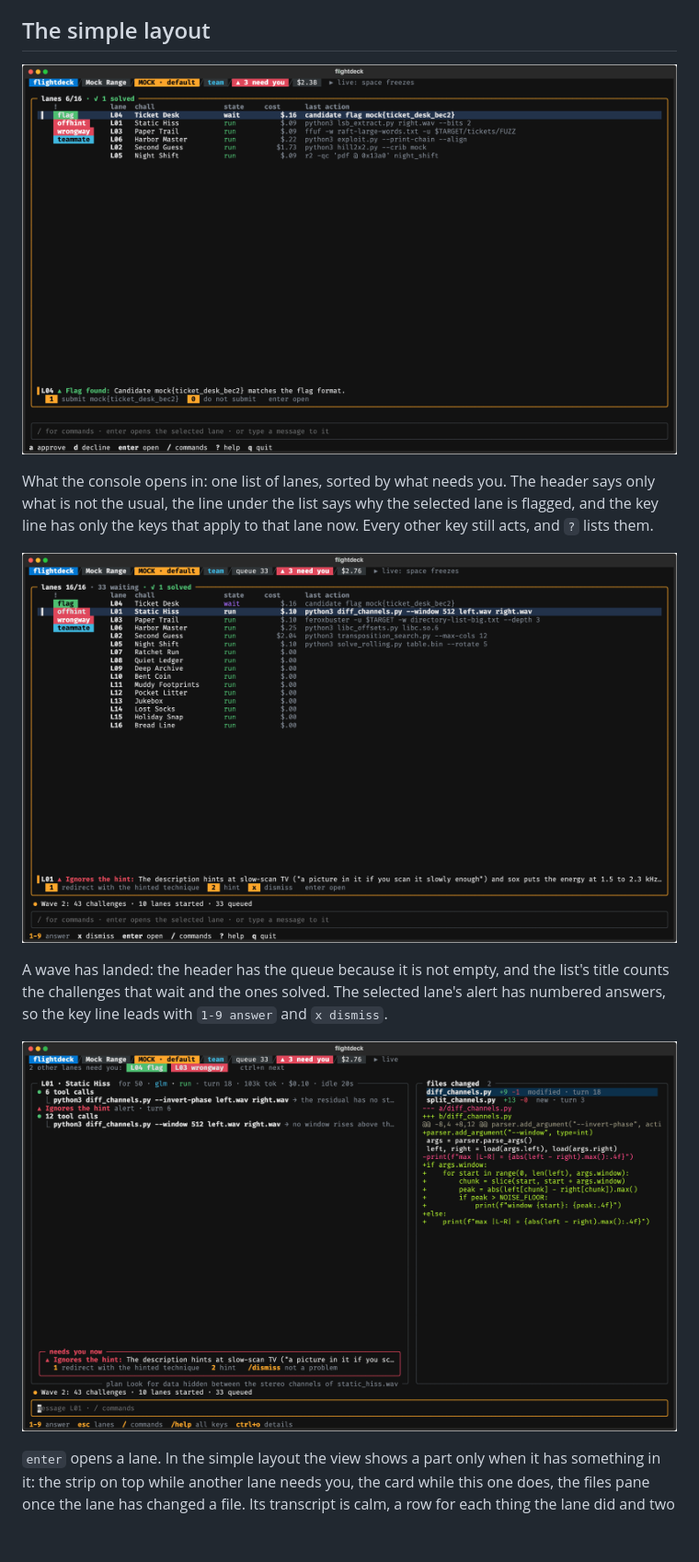
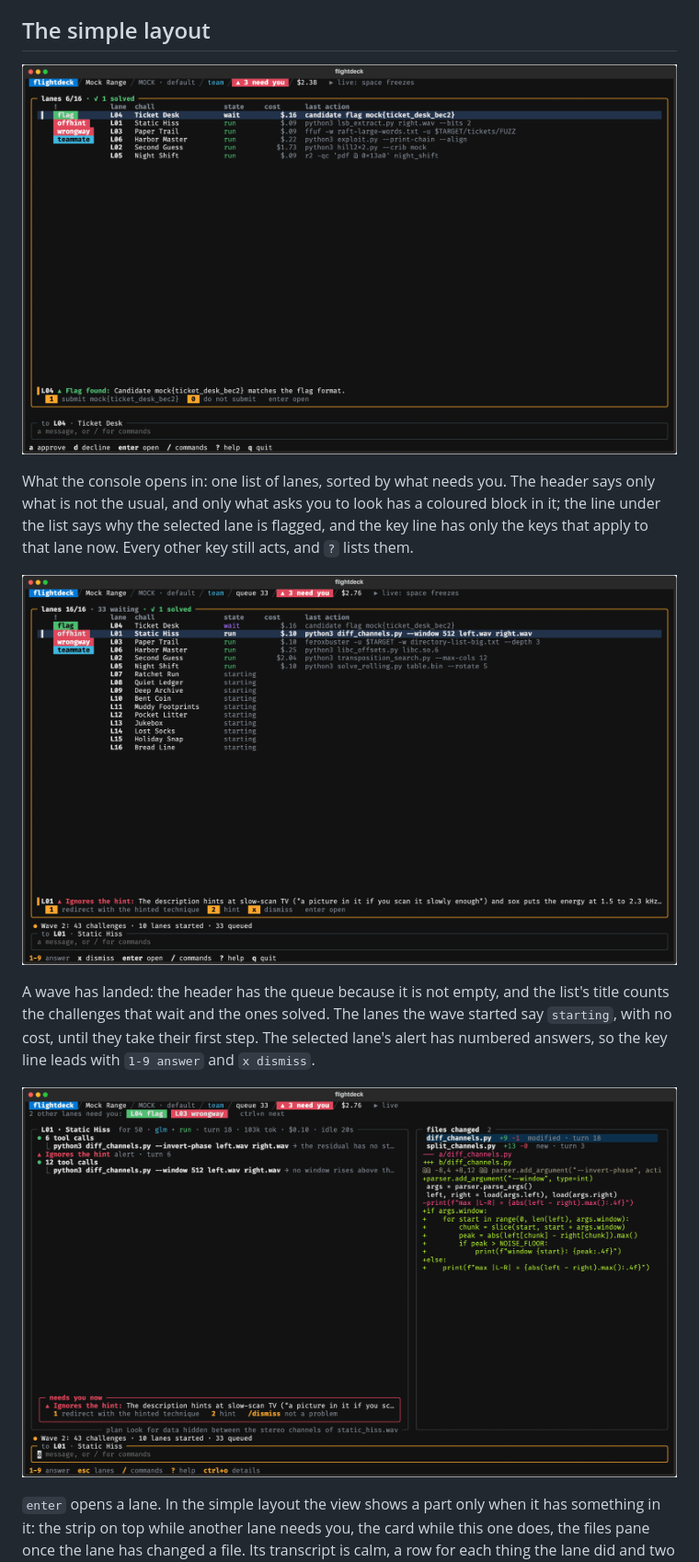
Before and after one commit to MFisher14/ctf-flightdeck, a Markdown page: docs/SCREENSHOTS.md, the part around the change. Shown at 92% size. Rendered like a GitHub page; pictures changed too: docs/screenshots/simple-alert.png, docs/screenshots/simple-lane.png, docs/screenshots/simple.png; blank space fills up the shorter version.

Commit message:
Screenshots: the simple layout again, with its quiet header and starting rows (#42)
simple, simple-alert and simple-lane from `flightdeck mock --screenshot` (the default
scenario), drawn from the SVG by a browser and saved with a 128-colour palette. The pictures
before this change are the previous commit's. The gallery's words say what is new, and the
lane picture's key line reads `? help` as it has since P65.

Co-Authored-By: Claude Opus 5.5 <noreply@anthropic.com>
Claude-Session: https://claude.ai/code/session_01GzPi8FbmkTGAi5YtkeDgSR

```diff
--- a/docs/SCREENSHOTS.md
+++ b/docs/SCREENSHOTS.md
@@ -25,19 +25,21 @@ shell prompt and the command typed at it.
 
 ## The simple layout
 
-![The simple layout: a short header with the event, the team tag, three lanes that need you and the run's dollars; one list of six lanes with their alert chip, challenge, state, cost and last action; under the list, the found flag with 1 to submit it and 0 not to; a key line of approve, decline, open, commands, help and quit](screenshots/simple.png)
+![The simple layout: a short header with the event, the team tag, three lanes that need you and the run's dollars, where only flightdeck and the need-you count have a coloured block; one list of six lanes with their alert chip, challenge, state, cost and last action; under the list, the found flag with 1 to submit it and 0 not to; a key line of approve, decline, open, commands, help and quit](screenshots/simple.png)
 
 What the console opens in: one list of lanes, sorted by what needs you. The header says only what
-is not the usual, the line under the list says why the selected lane is flagged, and the key line
-has only the keys that apply to that lane now. Every other key still acts, and `?` lists them.
+is not the usual, and only what asks you to look has a coloured block in it; the line under the
+list says why the selected lane is flagged, and the key line has only the keys that apply to that
+lane now. Every other key still acts, and `?` lists them.
 
-![The simple layout during a wave: the header also says queue 33, the list's title says 16 of 16 lanes, 33 waiting and 1 solved, and the selected lane ignores its description's hint, with 1 to redirect it, 2 to send a hint and x to dismiss the alert](screenshots/simple-alert.png)
+![The simple layout during a wave: the header also says queue 33, the list's title says 16 of 16 lanes, 33 waiting and 1 solved, ten lanes that have not begun say starting and have no cost, and the selected lane ignores its description's hint, with 1 to redirect it, 2 to send a hint and x to dismiss the alert](screenshots/simple-alert.png)
 
 A wave has landed: the header has the queue because it is not empty, and the list's title counts
-the challenges that wait and the ones solved. The selected lane's alert has numbered answers, so
+the challenges that wait and the ones solved. The lanes the wave started say `starting`, with no
+cost, until they take their first step. The selected lane's alert has numbered answers, so
 the key line leads with `1-9 answer` and `x dismiss`.
 
-![A lane full screen in the simple layout: the strip of two other lanes that need you; the calm transcript, 6 tool calls and the last of them, the alert's name and turn, 12 tool calls and the last of them; the needs-you card in two rows, the alert with its reason and its two numbered answers; the files the lane changed with a diff; and a key line of answer, esc lanes, commands, /help and ctrl+o details](screenshots/simple-lane.png)
+![A lane full screen in the simple layout: the strip of two other lanes that need you; the calm transcript, 6 tool calls and the last of them, the alert's name and turn, 12 tool calls and the last of them; the needs-you card in two rows, the alert with its reason and its two numbered answers; the files the lane changed with a diff; and a key line of answer, esc lanes, commands, help and ctrl+o details](screenshots/simple-lane.png)
 
 `enter` opens a lane. In the simple layout the view shows a part only when it has something in
 it: the strip on top while another lane needs you, the card while this one does, the files pane
```
